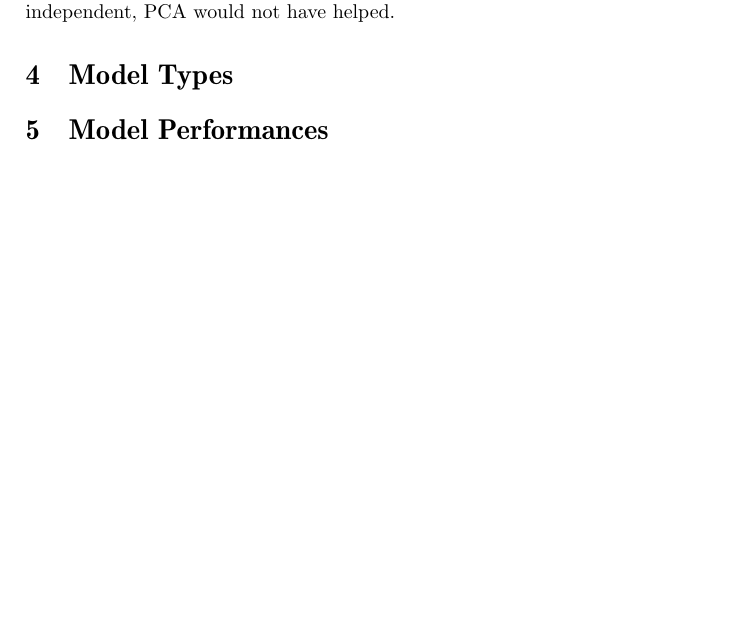
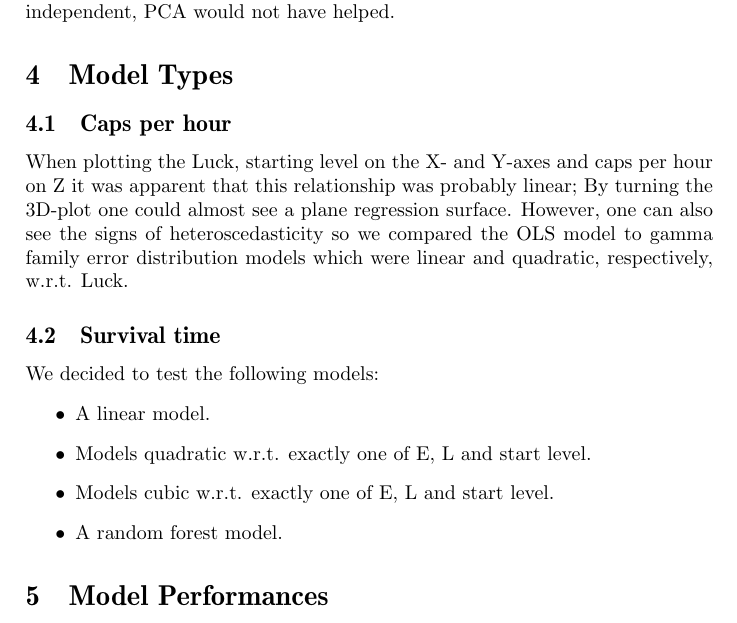
Before and after one commit to Aron-Rindstedt/R-project, a LaTeX document (Report/Report.tex, which reads Report/include/model_types.tex): part of page 5 of 5, cut so that both start at the same text, the shorter picture padded with empty space. Compiled offline with pdfLaTeX.

Commit message:
Model types updated, caps extended

```diff
--- a/Report/include/model_types.tex
+++ b/Report/include/model_types.tex
@@ -1 +1,12 @@
 %Explain model types used and hyperparameters involved in learning these models. Also explain the feature sets used for different models if applicable
+\subsection{Caps per hour}
+When plotting the Luck, starting level on the X- and Y-axes and caps per hour on Z it was apparent that this relationship was probably linear; By turning the 3D-plot one could almost see a plane regression surface. However, one can also see the signs of heteroscedasticity so we compared the OLS model to gamma family error distribution models which were linear and quadratic, respectively, w.r.t. Luck.
+
+\subsection{Survival time}
+We decided to test the following models:
+\begin{itemize}
+\item A linear model.
+\item Models quadratic w.r.t. exactly one of E, L and start level.
+\item Models cubic w.r.t. exactly one of E, L and start level.
+\item A random forest model.
+\end{itemize}
```
Also changed, not shown: Report/Report.pdf, 1 other file.
